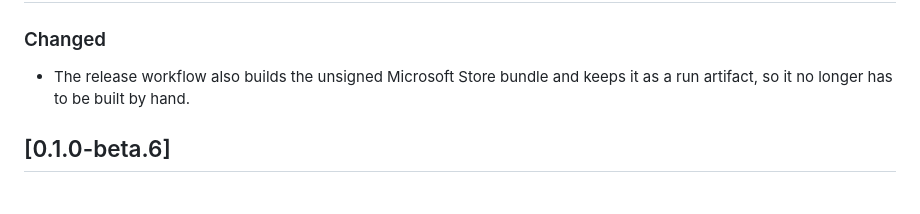
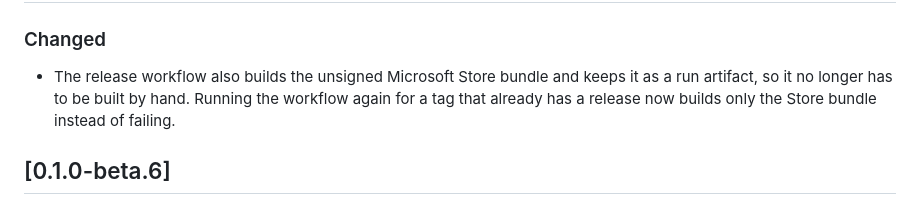
Before and after one commit to joshlove007/DisplayProfiles, a Markdown page: CHANGELOG.md, the part around the change. Rendered like a GitHub page.

```diff
--- a/CHANGELOG.md
+++ b/CHANGELOG.md
@@ -8,6 +8,7 @@ project uses [semantic versioning](https://semver.org/).
 ### Changed
 
 - The release workflow also builds the unsigned Microsoft Store bundle and keeps it as a run artifact, so it no longer has to be built by hand.
+  Running the workflow again for a tag that already has a release now builds only the Store bundle instead of failing.
 
 ## [0.1.0-beta.6]
 
```
Also changed, not shown: README.md (+28 -13 lines), docs/images/install.png (added), 1 other file.
